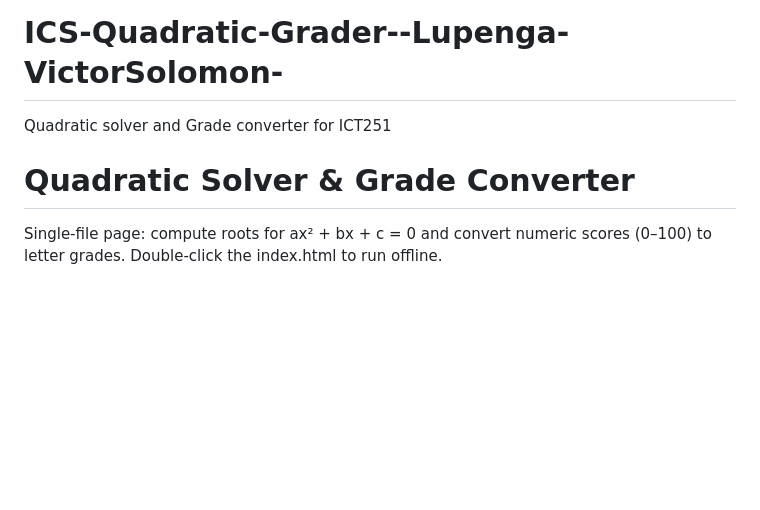
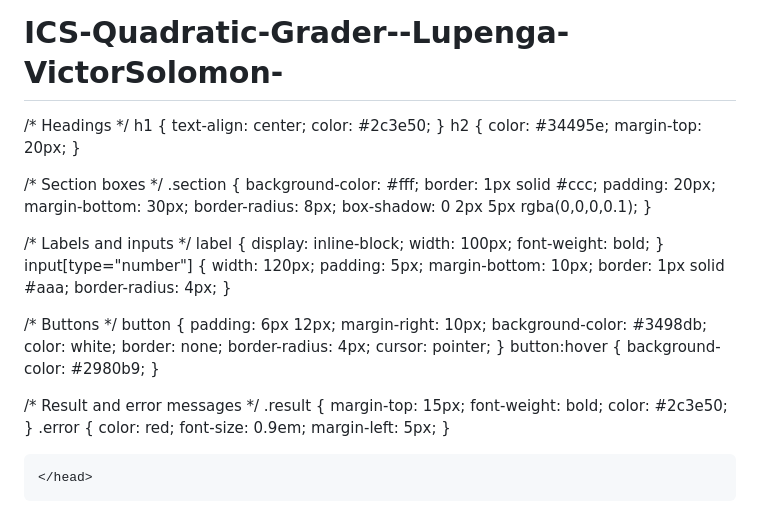
Before and after one commit to victorsl08/ICS-Quadratic-Grader--Lupenga-VictorSolomon-, a Markdown page: README.md, the part around one of its changes. Drawn GitHub-style; blank space fills up the shorter version.

```diff
--- a/README.md
+++ b/README.md
@@ -1,14 +1,87 @@
 # ICS-Quadratic-Grader--Lupenga-VictorSolomon-
-Quadratic solver and Grade converter for ICT251
-<!doctype html>
+<!DOCTYPE html>
 <html lang="en">
-<head>
-  <meta charset="utf-8">
-  <meta name="viewport" content="width=device-width,initial-scale=1">
-  <title>ICS Quadratic Solver & Grader</title>
+    <head>
+        <meta charset="UTF-8">
+        <title>Quadratic Solver & Grade Converter</title>
+       <style>
+/* General page styling */
+body {
+    font-family: Arial, sans-serif;
+    margin: 30px;
+    background-color: #f9f9f9;
+    color: #333;
+}
 
-</head>
+/* Headings */
+h1 {
+    text-align: center;
+    color: #2c3e50;
+}
+h2 {
+    color: #34495e;
+    margin-top: 20px;
+}
+
+/* Section boxes */
+.section {
+    background-color: #fff;
+    border: 1px solid #ccc;
+    padding: 20px;
+    margin-bottom: 30px;
+    border-radius: 8px;
+    box-shadow: 0 2px 5px rgba(0,0,0,0.1);
+}
+
+/* Labels and inputs */
+label {
+    display: inline-block;
+    width: 100px;
+    font-weight: bold;
+}
+input[type="number"] {
+    width: 120px;
+    padding: 5px;
+    margin-bottom: 10px;
+    border: 1px solid #aaa;
+    border-radius: 4px;
+}
+
+/* Buttons */
+button {
+    padding: 6px 12px;
+    margin-right: 10px;
+    background-color: #3498db;
+    color: white;
+    border: none;
+    border-radius: 4px;
+    cursor: pointer;
+}
+button:hover {
+    background-color: #2980b9;
+}
+
+/* Result and error messages */
+.result {
+    margin-top: 15px;
+    font-weight: bold;
+    color: #2c3e50;
+}
+.error {
+    color: red;
+    font-size: 0.9em;
+    margin-left: 5px;
+}
+</style>
+
+    </head>
 <body>
-  <h1>Quadratic Solver & Grade Converter</h1>
-  <p class="lead">Single-file page: compute roots for ax² + bx + c = 0 and convert numeric scores (0–100) to letter grades. Double-click the index.html to run offline.</p>
+    <script>
+  // Quadratic solver elements
+  const aInput = document.getElementById('a');
+  const bInput = document.getElementById('b');
+  const cInput = document.getElementById('c');
+  const computeQuadraticBtn = document.getElementById('compute-quadratic');
+  const resetQuadraticBtn = document.getElementById('reset-quadratic');
+  const quadraticResultDiv = document.getElementById('quadratic-result');
 
```
Also changed, not shown: other parts of README.md (+94 -152 lines).
